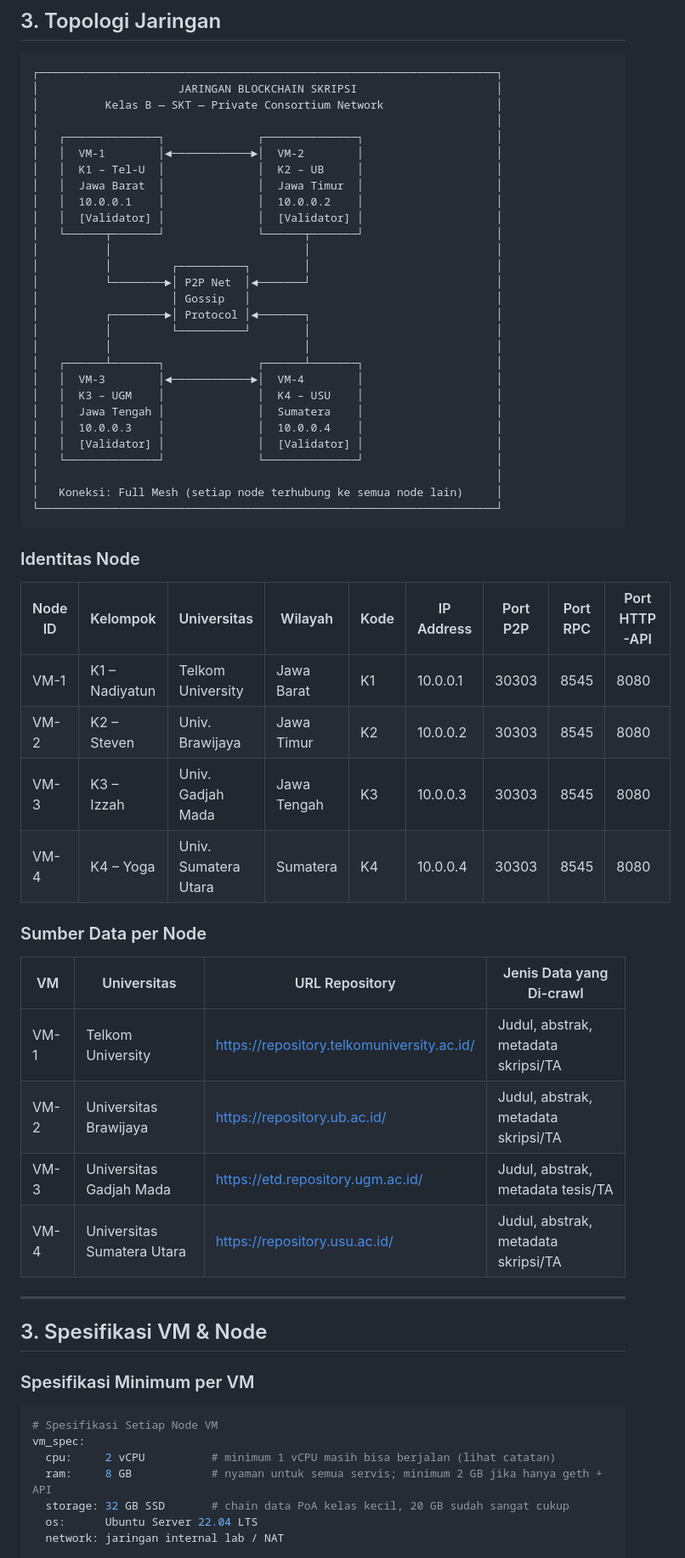
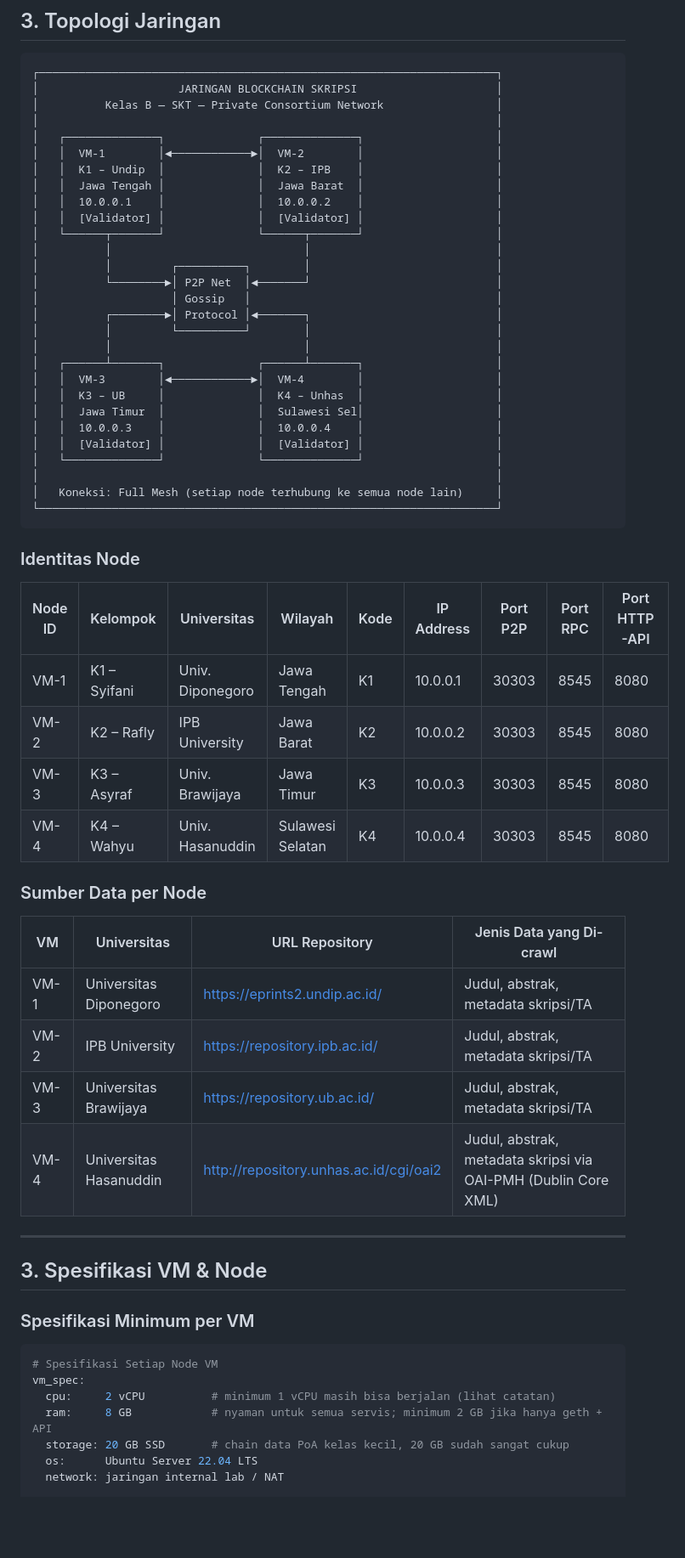
Before and after one commit to 3k0sakti/SKT, a Markdown page: case/case-B.md, the part around one of its changes. Shown at 85% size. Rendered like a GitHub page; blank space fills up the shorter version.

```diff
--- a/case/case-B.md
+++ b/case/case-B.md
@@ -130,8 +130,8 @@ Tahap 4 — Operasional & Pengujian
 │                                                                     │
 │   ┌──────────────┐              ┌──────────────┐                    │
 │   │  VM-1        │◄────────────►│  VM-2        │                    │
-│   │  K1 – Tel-U  │              │  K2 – UB     │                    │
-│   │  Jawa Barat  │              │  Jawa Timur  │                    │
+│   │  K1 – Undip  │              │  K2 – IPB    │                    │
+│   │  Jawa Tengah │              │  Jawa Barat  │                    │
 │   │  10.0.0.1    │              │  10.0.0.2    │                    │
 │   │  [Validator] │              │  [Validator] │                    │
 │   └──────┬───────┘              └──────┬───────┘                    │
@@ -144,8 +144,8 @@ Tahap 4 — Operasional & Pengujian
 │          │                             │                            │
 │   ┌──────┴───────┐              ┌──────┴───────┐                    │
 │   │  VM-3        │◄────────────►│  VM-4        │                    │
-│   │  K3 – UGM    │              │  K4 – USU    │                    │
-│   │  Jawa Tengah │              │  Sumatera    │                    │
+│   │  K3 – UB     │              │  K4 – Unhas  │                    │
+│   │  Jawa Timur  │              │  Sulawesi Sel│                    │
 │   │  10.0.0.3    │              │  10.0.0.4    │                    │
 │   │  [Validator] │              │  [Validator] │                    │
 │   └──────────────┘              └──────────────┘                    │
@@ -158,19 +158,19 @@ Tahap 4 — Operasional & Pengujian
 
 | Node ID | Kelompok | Universitas | Wilayah | Kode | IP Address | Port P2P | Port RPC | Port HTTP-API |
 |---------|----------|-------------|---------|------|------------|----------|----------|---------------|
-| VM-1 | K1 – Nadiyatun | Telkom University | Jawa Barat | K1 | 10.0.0.1 | 30303 | 8545 | 8080 |
-| VM-2 | K2 – Steven | Univ. Brawijaya | Jawa Timur | K2 | 10.0.0.2 | 30303 | 8545 | 8080 |
-| VM-3 | K3 – Izzah | Univ. Gadjah Mada | Jawa Tengah | K3 | 10.0.0.3 | 30303 | 8545 | 8080 |
-| VM-4 | K4 – Yoga | Univ. Sumatera Utara | Sumatera | K4 | 10.0.0.4 | 30303 | 8545 | 8080 |
+| VM-1 | K1 – Syifani | Univ. Diponegoro | Jawa Tengah | K1 | 10.0.0.1 | 30303 | 8545 | 8080 |
+| VM-2 | K2 – Rafly | IPB University | Jawa Barat | K2 | 10.0.0.2 | 30303 | 8545 | 8080 |
+| VM-3 | K3 – Asyraf | Univ. Brawijaya | Jawa Timur | K3 | 10.0.0.3 | 30303 | 8545 | 8080 |
+| VM-4 | K4 – Wahyu | Univ. Hasanuddin | Sulawesi Selatan | K4 | 10.0.0.4 | 30303 | 8545 | 8080 |
 
 ### Sumber Data per Node
 
 | VM | Universitas | URL Repository | Jenis Data yang Di-crawl |
 |----|-------------|---------------|---------------------------|
-| VM-1 | Telkom University | https://repository.telkomuniversity.ac.id/ | Judul, abstrak, metadata skripsi/TA |
-| VM-2 | Universitas Brawijaya | https://repository.ub.ac.id/ | Judul, abstrak, metadata skripsi/TA |
-| VM-3 | Universitas Gadjah Mada | https://etd.repository.ugm.ac.id/ | Judul, abstrak, metadata tesis/TA |
-| VM-4 | Universitas Sumatera Utara | https://repository.usu.ac.id/ | Judul, abstrak, metadata skripsi/TA |
+| VM-1 | Universitas Diponegoro | https://eprints2.undip.ac.id/ | Judul, abstrak, metadata skripsi/TA |
+| VM-2 | IPB University | https://repository.ipb.ac.id/ | Judul, abstrak, metadata skripsi/TA |
+| VM-3 | Universitas Brawijaya | https://repository.ub.ac.id/ | Judul, abstrak, metadata skripsi/TA |
+| VM-4 | Universitas Hasanuddin | http://repository.unhas.ac.id/cgi/oai2 | Judul, abstrak, metadata skripsi via OAI-PMH (Dublin Core XML) |
 
 ---
 
@@ -183,7 +183,7 @@ Tahap 4 — Operasional & Pengujian
 vm_spec:
   cpu:     2 vCPU          # minimum 1 vCPU masih bisa berjalan (lihat catatan)
   ram:     8 GB            # nyaman untuk semua servis; minimum 2 GB jika hanya geth + API
-  storage: 32 GB SSD       # chain data PoA kelas kecil, 20 GB sudah sangat cukup
+  storage: 20 GB SSD       # chain data PoA kelas kecil, 20 GB sudah sangat cukup
   os:      Ubuntu Server 22.04 LTS
   network: jaringan internal lab / NAT
 
```
Also changed, not shown: other parts of case/case-B.md (+71 -26 lines).
